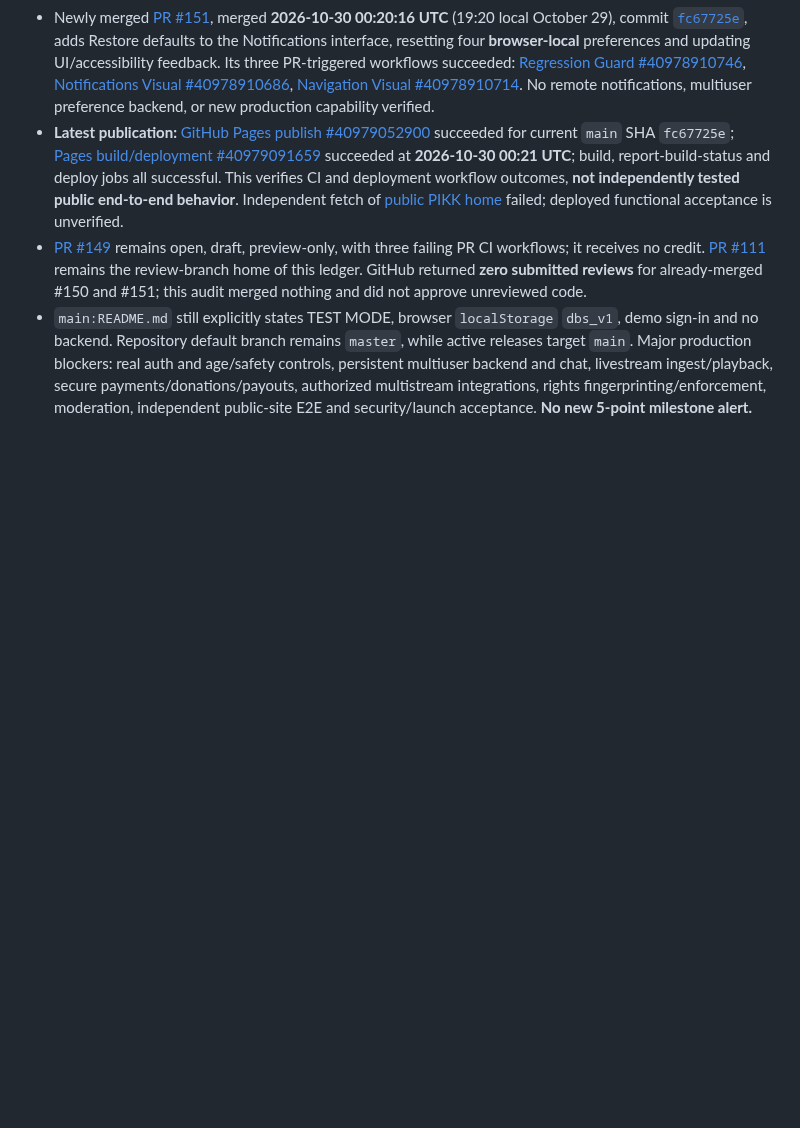
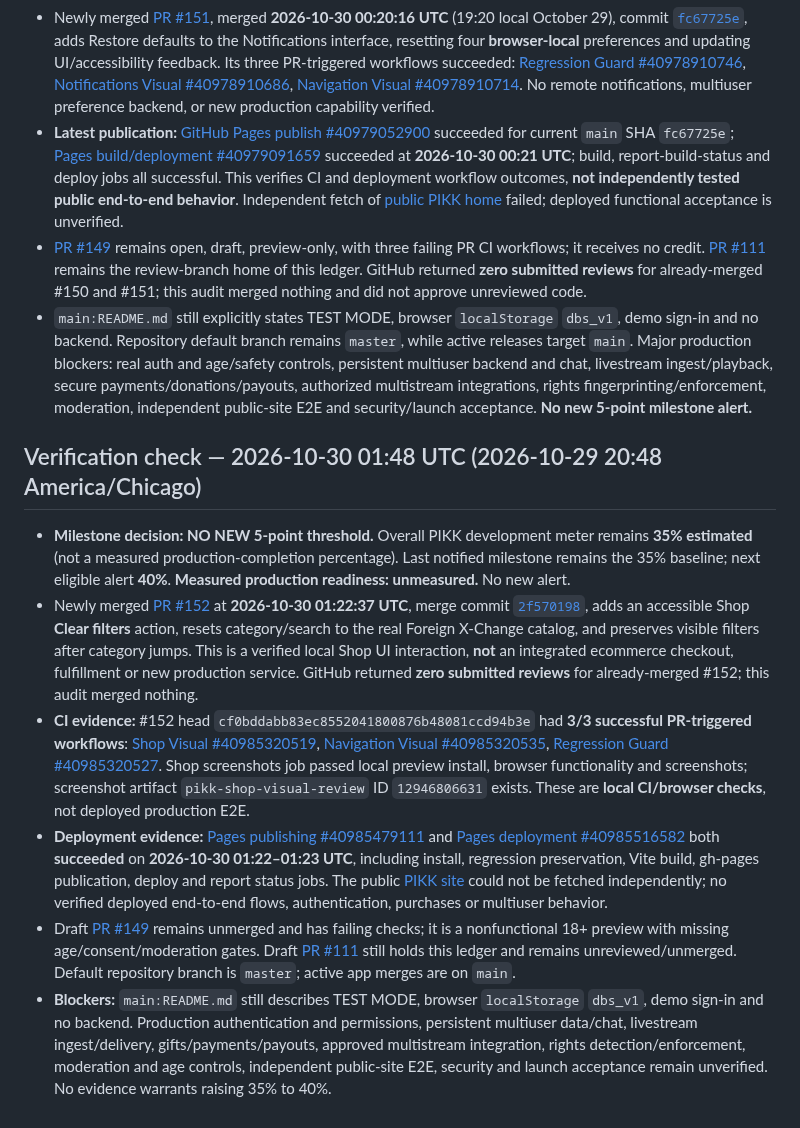
Before and after one commit to scrubdup/dbs-app, a Markdown page: docs/PIKK_PROGRESS_MILESTONES.md, the part around the change. GitHub-like rendering; blank space fills up the shorter version.

Commit message:
docs(progress): verify Shop #152 CI and Pages deployment, retain 35% baseline

```diff
--- a/docs/PIKK_PROGRESS_MILESTONES.md
+++ b/docs/PIKK_PROGRESS_MILESTONES.md
@@ -214,3 +214,11 @@ This file tracks *notification thresholds*, not marketing claims. It is stored o
 - **Latest publication:** [GitHub Pages publish #40979052900](https://github.com/scrubdup/pikk-app/actions/runs/40979052900) succeeded for current `main` SHA `fc67725e`; [Pages build/deployment #40979091659](https://github.com/scrubdup/pikk-app/actions/runs/40979091659) succeeded at **2026-10-30 00:21 UTC**; build, report-build-status and deploy jobs all successful. This verifies CI and deployment workflow outcomes, **not independently tested public end-to-end behavior**. Independent fetch of [public PIKK home](https://scrubdup.github.io/pikk-app/#/home) failed; deployed functional acceptance is unverified.
 - [PR #149](https://github.com/scrubdup/pikk-app/pull/149) remains open, draft, preview-only, with three failing PR CI workflows; it receives no credit. [PR #111](https://github.com/scrubdup/pikk-app/pull/111) remains the review-branch home of this ledger. GitHub returned **zero submitted reviews** for already-merged #150 and #151; this audit merged nothing and did not approve unreviewed code.
 - `main:README.md` still explicitly states TEST MODE, browser `localStorage` `dbs_v1`, demo sign-in and no backend. Repository default branch remains `master`, while active releases target `main`. Major production blockers: real auth and age/safety controls, persistent multiuser backend and chat, livestream ingest/playback, secure payments/donations/payouts, authorized multistream integrations, rights fingerprinting/enforcement, moderation, independent public-site E2E and security/launch acceptance. **No new 5-point milestone alert.**
+
+## Verification check — 2026-10-30 01:48 UTC (2026-10-29 20:48 America/Chicago)
+- **Milestone decision: NO NEW 5-point threshold.** Overall PIKK development meter remains **35% estimated** (not a measured production-completion percentage). Last notified milestone remains the 35% baseline; next eligible alert **40%**. **Measured production readiness: unmeasured.** No new alert.
+- Newly merged [PR #152](https://github.com/scrubdup/pikk-app/pull/152) at **2026-10-30 01:22:37 UTC**, merge commit [`2f570198`](https://github.com/scrubdup/pikk-app/commit/2f57019810898fddf0e5a2d0a2337810b30d2afa), adds an accessible Shop **Clear filters** action, resets category/search to the real Foreign X-Change catalog, and preserves visible filters after category jumps. This is a verified local Shop UI interaction, **not** an integrated ecommerce checkout, fulfillment or new production service. GitHub returned **zero submitted reviews** for already-merged #152; this audit merged nothing.
+- **CI evidence:** #152 head `cf0bddabb83ec8552041800876b48081ccd94b3e` had **3/3 successful PR-triggered workflows**: [Shop Visual #40985320519](https://github.com/scrubdup/pikk-app/actions/runs/40985320519), [Navigation Visual #40985320535](https://github.com/scrubdup/pikk-app/actions/runs/40985320535), [Regression Guard #40985320527](https://github.com/scrubdup/pikk-app/actions/runs/40985320527). Shop screenshots job passed local preview install, browser functionality and screenshots; screenshot artifact `pikk-shop-visual-review` ID `12946806631` exists. These are **local CI/browser checks**, not deployed production E2E.
+- **Deployment evidence:** [Pages publishing #40985479111](https://github.com/scrubdup/pikk-app/actions/runs/40985479111) and [Pages deployment #40985516582](https://github.com/scrubdup/pikk-app/actions/runs/40985516582) both **succeeded** on **2026-10-30 01:22–01:23 UTC**, including install, regression preservation, Vite build, gh-pages publication, deploy and report status jobs. The public [PIKK site](https://scrubdup.github.io/pikk-app/#/home) could not be fetched independently; no verified deployed end-to-end flows, authentication, purchases or multiuser behavior.
+- Draft [PR #149](https://github.com/scrubdup/pikk-app/pull/149) remains unmerged and has failing checks; it is a nonfunctional 18+ preview with missing age/consent/moderation gates. Draft [PR #111](https://github.com/scrubdup/pikk-app/pull/111) still holds this ledger and remains unreviewed/unmerged. Default repository branch is `master`; active app merges are on `main`.
+- **Blockers:** `main:README.md` still describes TEST MODE, browser `localStorage` `dbs_v1`, demo sign-in and no backend. Production authentication and permissions, persistent multiuser data/chat, livestream ingest/delivery, gifts/payments/payouts, approved multistream integration, rights detection/enforcement, moderation and age controls, independent public-site E2E, security and launch acceptance remain unverified. No evidence warrants raising 35% to 40%.
```
